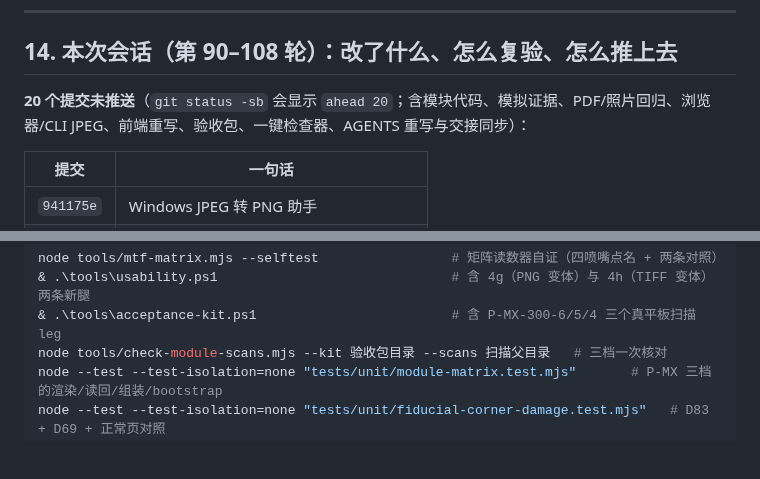
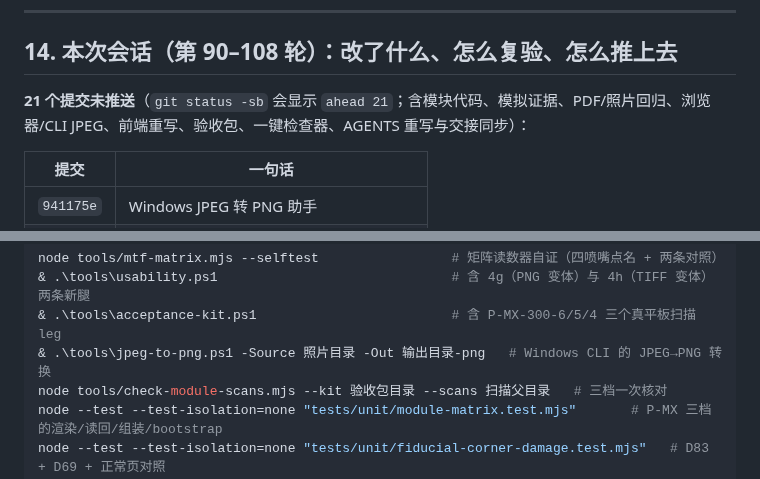
Before and after one commit to wangsan71/High-density-codes, a Markdown page: docs/HANDOVER.md, 2 parts joined by grey strips. Rendered like a GitHub page; blank space fills up the shorter version.

```diff
--- a/docs/HANDOVER.md
+++ b/docs/HANDOVER.md
@@ -337,7 +355,7 @@ G4 手机 500×8（闭合 M4 的唯一动作）→ G9 三浏览器 × 两源 →
 
 ## 14. 本次会话（第 90–108 轮）：改了什么、怎么复验、怎么推上去
 
-**20 个提交未推送**（`git status -sb` 会显示 `ahead 20`；含模块代码、模拟证据、PDF/照片回归、浏览器/CLI JPEG、前端重写、验收包、一键检查器、AGENTS 重写与交接同步）：
+**21 个提交未推送**（`git status -sb` 会显示 `ahead 21`；含模块代码、模拟证据、PDF/照片回归、浏览器/CLI JPEG、前端重写、验收包、一键检查器、AGENTS 重写与交接同步）：
 
 | 提交 | 一句话 |
 |---|---|
@@ -370,6 +388,7 @@ G4 手机 500×8（闭合 M4 的唯一动作）→ G9 三浏览器 × 两源 →
 node tools/mtf-matrix.mjs --selftest                 # 矩阵读数器自证（四喷嘴点名 + 两条对照）
 & .\tools\usability.ps1                              # 含 4g（PNG 变体）与 4h（TIFF 变体）两条新腿
 & .\tools\acceptance-kit.ps1                         # 含 P-MX-300-6/5/4 三个真平板扫描 leg
+& .\tools\jpeg-to-png.ps1 -Source 照片目录 -Out 输出目录-png   # Windows CLI 的 JPEG→PNG 转换
 node tools/check-module-scans.mjs --kit 验收包目录 --scans 扫描父目录   # 三档一次核对
 node --test --test-isolation=none "tests/unit/module-matrix.test.mjs"       # P-MX 三档的渲染/读回/组装/bootstrap
 node --test --test-isolation=none "tests/unit/fiducial-corner-damage.test.mjs"   # D83 + D69 + 正常页对照
```
Also changed, not shown: other parts of docs/HANDOVER.md (+26 -8 lines), AGENTS.md (+6 -0 lines).
